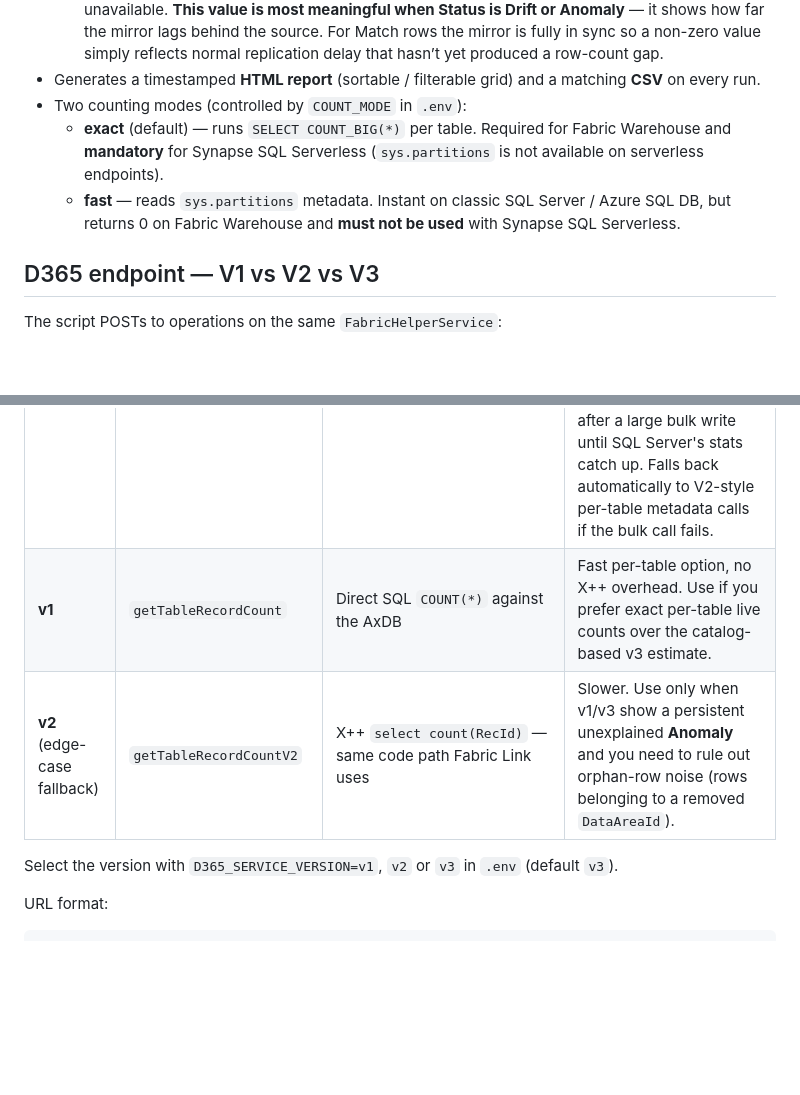
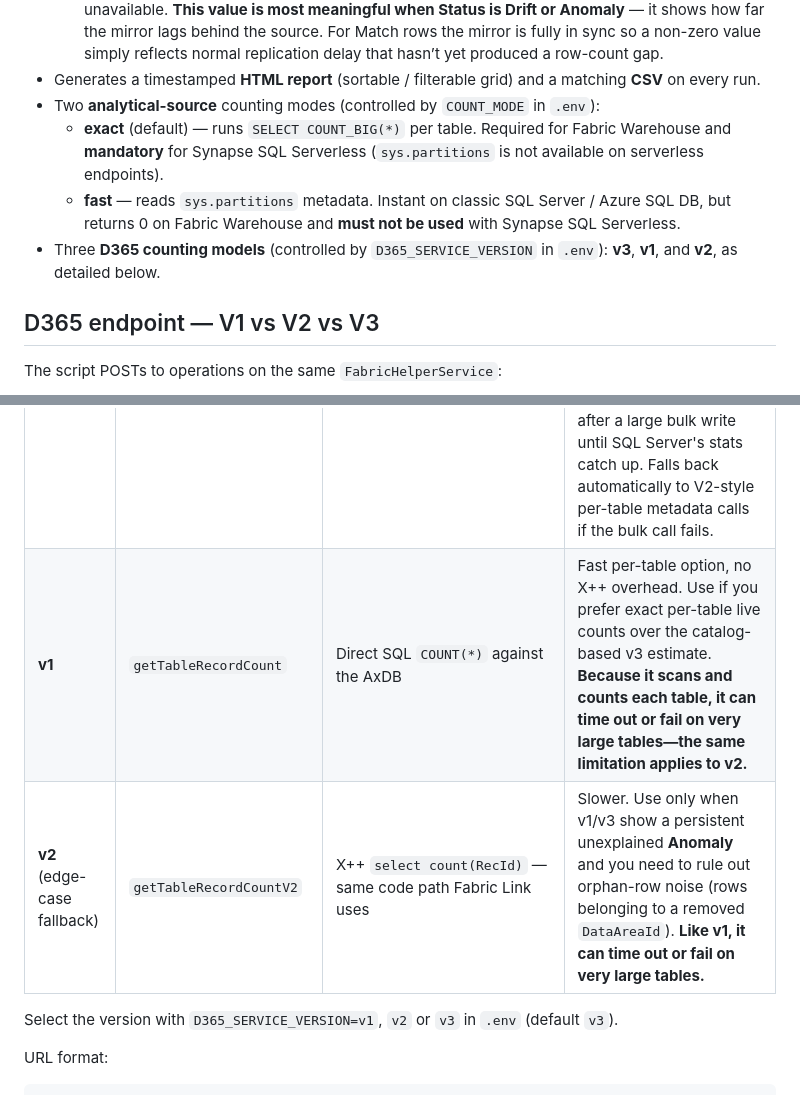
Before and after one commit to AliAAdamu/Dynamics365Tools, a Markdown page: fabric-d365-row-count-reconciliation-demo/fabric-row-counter/README.md, 2 parts joined by grey strips. Drawn GitHub-style; blank space fills up the shorter version.

Commit message:
README improved phrasing

```diff
--- a/fabric-d365-row-count-reconciliation-demo/fabric-row-counter/README.md
+++ b/fabric-d365-row-count-reconciliation-demo/fabric-row-counter/README.md
@@ -21,9 +21,10 @@ Small Python CLI that connects to a Microsoft Fabric **Warehouse**, **Lakehouse
   - **D365 Last Modified** — `MAX(MODIFIEDDATETIME)` from D365 when the column is enabled. If not, an estimate is provided and flagged with `(est.)`.
   - **Running Latency** — `D365 Last Modified − Source Last Modified` (or `D365 Last Modified − SinkModifiedOn` when `SinkModifiedOn` is more recent than `MODIFIEDDATETIME` but still behind D365). Rendered as `3d 4h`, `45m 12s`, `0s` (current or ahead), or `N/A` when timestamps are unavailable. **This value is most meaningful when Status is Drift or Anomaly** — it shows how far the mirror lags behind the source. For Match rows the mirror is fully in sync so a non-zero value simply reflects normal replication delay that hasn’t yet produced a row-count gap.
 - Generates a timestamped **HTML report** (sortable / filterable grid) and a matching **CSV** on every run.
-- Two counting modes (controlled by `COUNT_MODE` in `.env`):
+- Two **analytical-source** counting modes (controlled by `COUNT_MODE` in `.env`):
   - **exact** (default) — runs `SELECT COUNT_BIG(*)` per table. Required for Fabric Warehouse and **mandatory** for Synapse SQL Serverless (`sys.partitions` is not available on serverless endpoints).
   - **fast** — reads `sys.partitions` metadata. Instant on classic SQL Server / Azure SQL DB, but returns 0 on Fabric Warehouse and **must not be used** with Synapse SQL Serverless.
+- Three **D365 counting models** (controlled by `D365_SERVICE_VERSION` in `.env`): **v3**, **v1**, and **v2**, as detailed below.
 
 ## D365 endpoint — V1 vs V2 vs V3
 The script POSTs to operations on the same `FabricHelperService`:
@@ -31,8 +32,8 @@ The script POSTs to operations on the same `FabricHelperService`:
 | Version | Operation(s) | Backend | When to use |
 | ------- | --------- | ------- | ----------- |
 | **v3** ⭐ **default** (bulk / fastest) | `getTableRowCounts` (once, all tables) + `getTableMetadata` (per table) | Catalog-based `sys.dm_db_partition_stats` counts, aggregated server-side into one JSON object | **Preferred** — collapses the per-table `COUNT_BIG(*)` scan and its HTTP round trip into a single bulk call, so it's the fastest option and scales best with many tables. Counts are catalog-based (like `COUNT_MODE=fast` on the Fabric side), so they're near-instant but can lag by a few seconds after a large bulk write until SQL Server's stats catch up. Falls back automatically to V2-style per-table metadata calls if the bulk call fails. |
-| **v1** | `getTableRecordCount`   | Direct SQL `COUNT(*)` against the AxDB | Fast per-table option, no X++ overhead. Use if you prefer exact per-table live counts over the catalog-based v3 estimate. |
-| **v2** (edge-case fallback) | `getTableRecordCountV2` | X++ `select count(RecId)` — same code path Fabric Link uses | Slower. Use only when v1/v3 show a persistent unexplained **Anomaly** and you need to rule out orphan-row noise (rows belonging to a removed `DataAreaId`). |
+| **v1** | `getTableRecordCount`   | Direct SQL `COUNT(*)` against the AxDB | Fast per-table option, no X++ overhead. Use if you prefer exact per-table live counts over the catalog-based v3 estimate. **Because it scans and counts each table, it can time out or fail on very large tables—the same limitation applies to v2.** |
+| **v2** (edge-case fallback) | `getTableRecordCountV2` | X++ `select count(RecId)` — same code path Fabric Link uses | Slower. Use only when v1/v3 show a persistent unexplained **Anomaly** and you need to rule out orphan-row noise (rows belonging to a removed `DataAreaId`). **Like v1, it can time out or fail on very large tables.** |
 
 Select the version with `D365_SERVICE_VERSION=v1`, `v2` or `v3` in `.env` (default `v3`).
 
```
